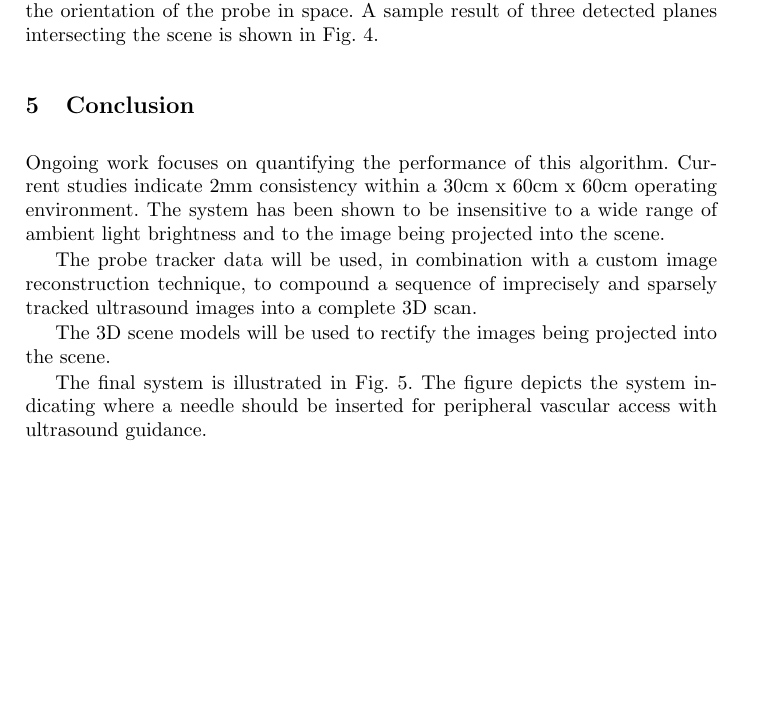
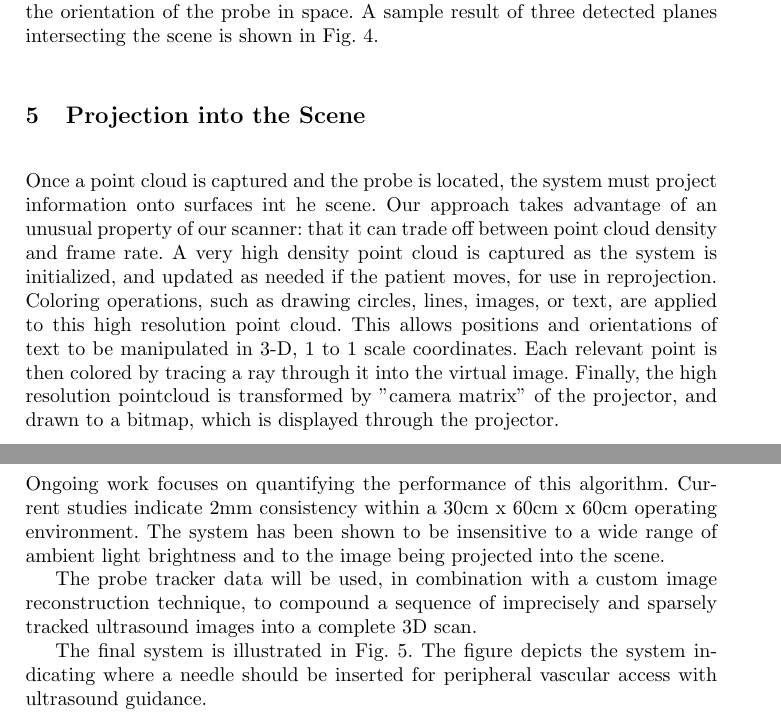
Before and after one commit to HastingsGreer/AugmentedUltrasoundMiccaiPaper, a LaTeX paper (AugmentedUltrasound.tex): part of page 5 of 7 before the commit and two parts of pages 5 and 6 of 7 after it, the two joined at a grey line, cut so that both start at the same text, the shorter picture padded with empty space. Compiled offline with pdfLaTeX.

Commit message:
reprojection

```diff
--- a/AugmentedUltrasound.tex
+++ b/AugmentedUltrasound.tex
@@ -94,12 +94,15 @@ To simplify and speed the tracking algorithm, instead of estimating the specific
 }
 \end{figure}
 
+\section{Projection into the Scene}
+
+Once a point cloud is captured and the probe is located, the system must project information onto surfaces int he scene. Our approach takes advantage of an unusual property of our scanner: that it can trade off between point cloud density and frame rate. A very high density point cloud is captured as the system is initialized, and updated as needed if the patient moves, for use in reprojection. Coloring operations, such as drawing circles, lines, images, or text, are applied to this high resolution point cloud. This allows positions and orientations of text to be manipulated in 3-D, 1 to 1 scale coordinates. Each relevant point is then colored by tracing a ray through it into the virtual image. Finally, the high resolution pointcloud is transformed by "camera matrix" of the projector, and drawn to a bitmap, which is displayed through the projector.
+
 \section{Conclusion}
 Ongoing work focuses on quantifying the performance of this algorithm.  Current studies indicate 2mm consistency within a 30cm x 60cm x 60cm operating environment.  The system has been shown to be insensitive to a wide range of ambient light brightness and to the image being projected into the scene.
 
 The probe tracker data will be used, in combination with a custom image reconstruction technique, to compound a sequence of imprecisely and sparsely tracked ultrasound images into a complete 3D scan.
 
-The 3D scene models will be used to rectify the images being projected into the scene.
 
 The final system is illustrated in Fig. 5.  The figure depicts the system indicating where a needle should be inserted for peripheral vascular access with ultrasound guidance.
 
```
